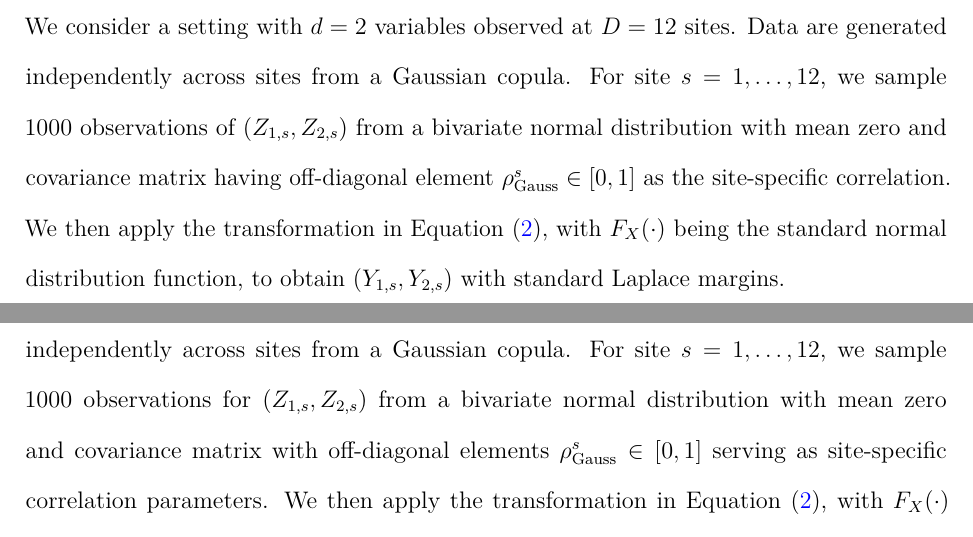
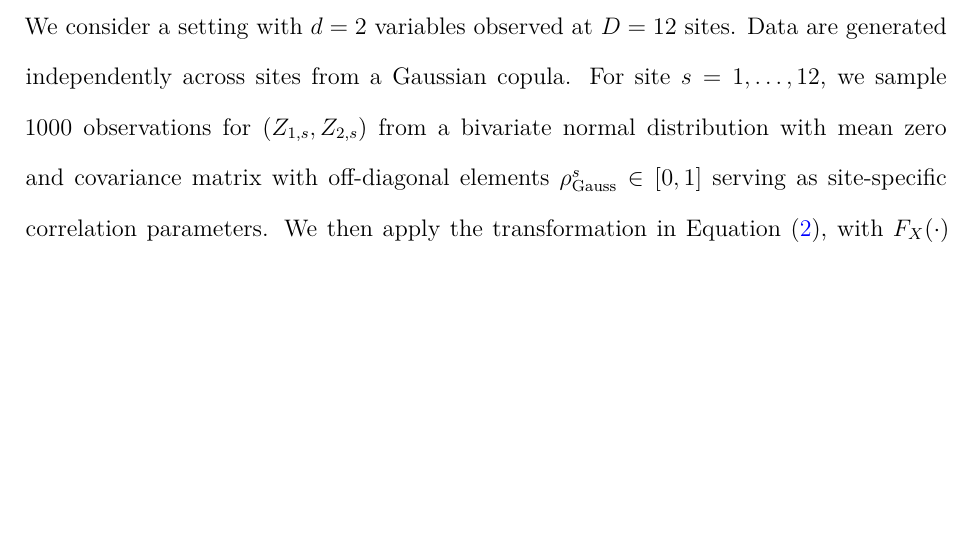
Before and after one commit to potoole7/ce_clust, a LaTeX paper (latex/main.tex): two parts of pages 14 and 15 of 37 before the commit and part of page 14 of 37 after it, the two joined at a grey line, cut so that both start at the same text, the shorter picture padded with empty space. Compiled offline with pdfLaTeX.

Commit message:
Shorten to get back a line

```diff
--- a/latex/main.tex
+++ b/latex/main.tex
@@ -1490,17 +1490,9 @@ Data are generated independently across sites from a Gaussian copula.
 % Formally, for site $s = {1, \ldots, 12}$, we sample 1000 observations for $(X_{1,s} X_{2,s}) \sim \mbox{MVN}(0, \rho^s_{\text{Gauss}})$,
 % where $\rho^s_{\text{Gauss}} \in [0, 1]$ is a site-specific correlation parameter, and then apply the transformation in Equation~\eqref{eq:laplace}, with $F_X(\cdot)$ being the standard normal distribution function, to obtain $(Y_{1,s}, Y_{2,s})$ with standard Laplace margins.
 % For site $s = {1, \ldots, 12}$, we sample 1000 observations for $(Z_{1,s}, Z_{2,s})$ from a bivariate normal distribution with mean zero and covariance matrix with off-diagonal elements $\rho^s_{\text{Gauss}} \in [0, 1]$ serving as site-specific correlation parameters.
-For site $s = {1, \ldots, 12}$, we sample 1000 observations of $(Z_{1,s}, Z_{2,s})$ from a bivariate normal distribution with mean zero and covariance matrix having off-diagonal element $\rho^s_{\text{Gauss}} \in [0,1]$ as the site-specific correlation.
-We then apply the transformation in Equation~\eqref{eq:laplace}, with $F_X(\cdot)$ being the standard normal distribution function, to obtain $(Y_{1,s}, Y_{2,s})$ with standard Laplace margins.
-
-We consider a setting with $d=2$ variables observed at $D=12$ sites.
-Data are generated independently across sites from a Gaussian copula.
+% For site $s = {1, \ldots, 12}$, we sample 1000 observations of $(Z_{1,s}, Z_{2,s})$ from a bivariate normal distribution with mean zero and covariance matrix having off-diagonal element $\rho^s_{\text{Gauss}} \in [0,1]$ as the site-specific correlation.
 For site $s = {1, \ldots, 12}$, we sample 1000 observations for $(Z_{1,s}, Z_{2,s})$ from a bivariate normal distribution with mean zero and covariance matrix with off-diagonal elements $\rho^s_{\text{Gauss}} \in [0, 1]$ serving as site-specific correlation parameters.
 We then apply the transformation in Equation~\eqref{eq:laplace}, with $F_X(\cdot)$ being the standard normal distribution function, to obtain $(Y_{1,s}, Y_{2,s})$ with standard Laplace margins.
-
-
-
-
 
 % Per-site sampling
 % For each site, let
```
